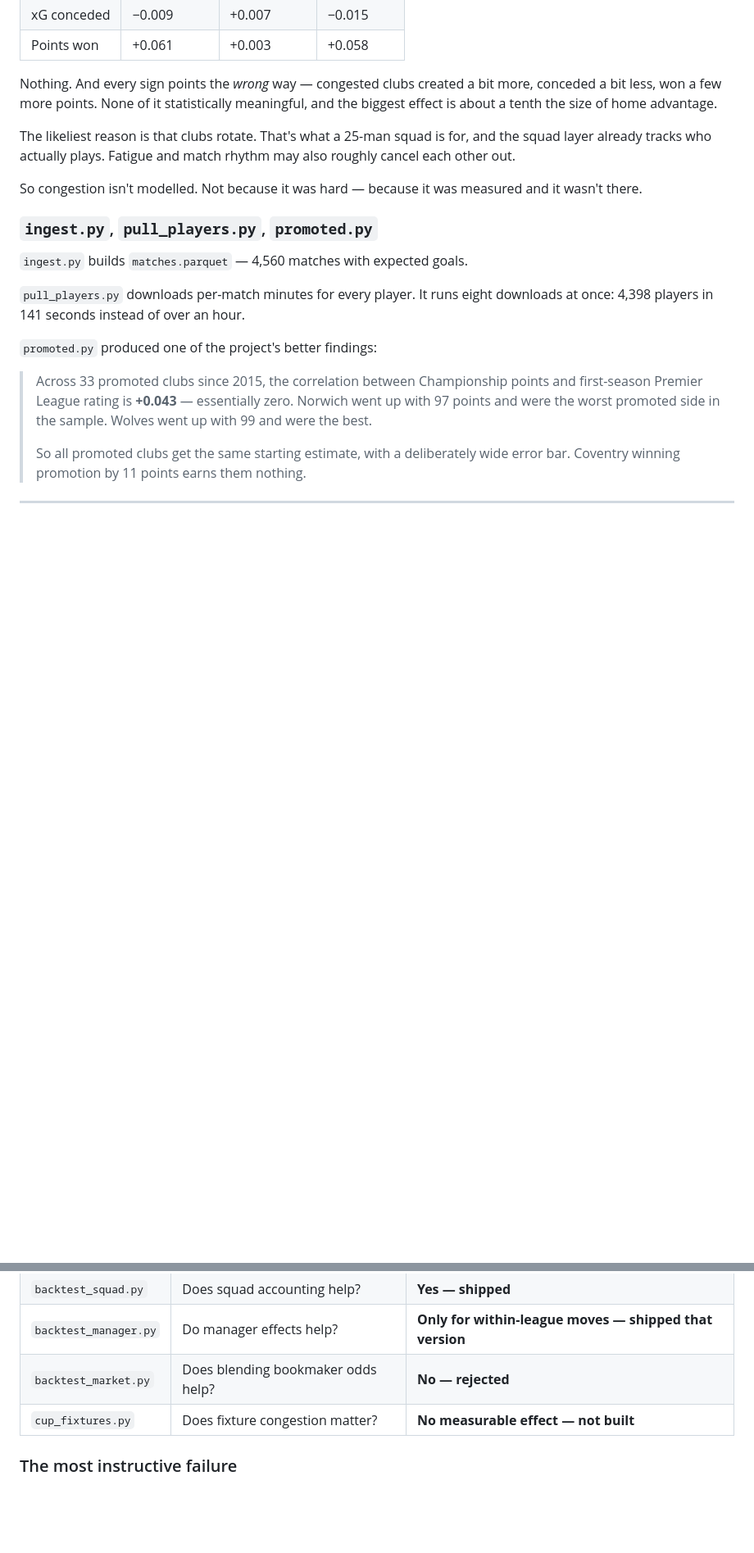
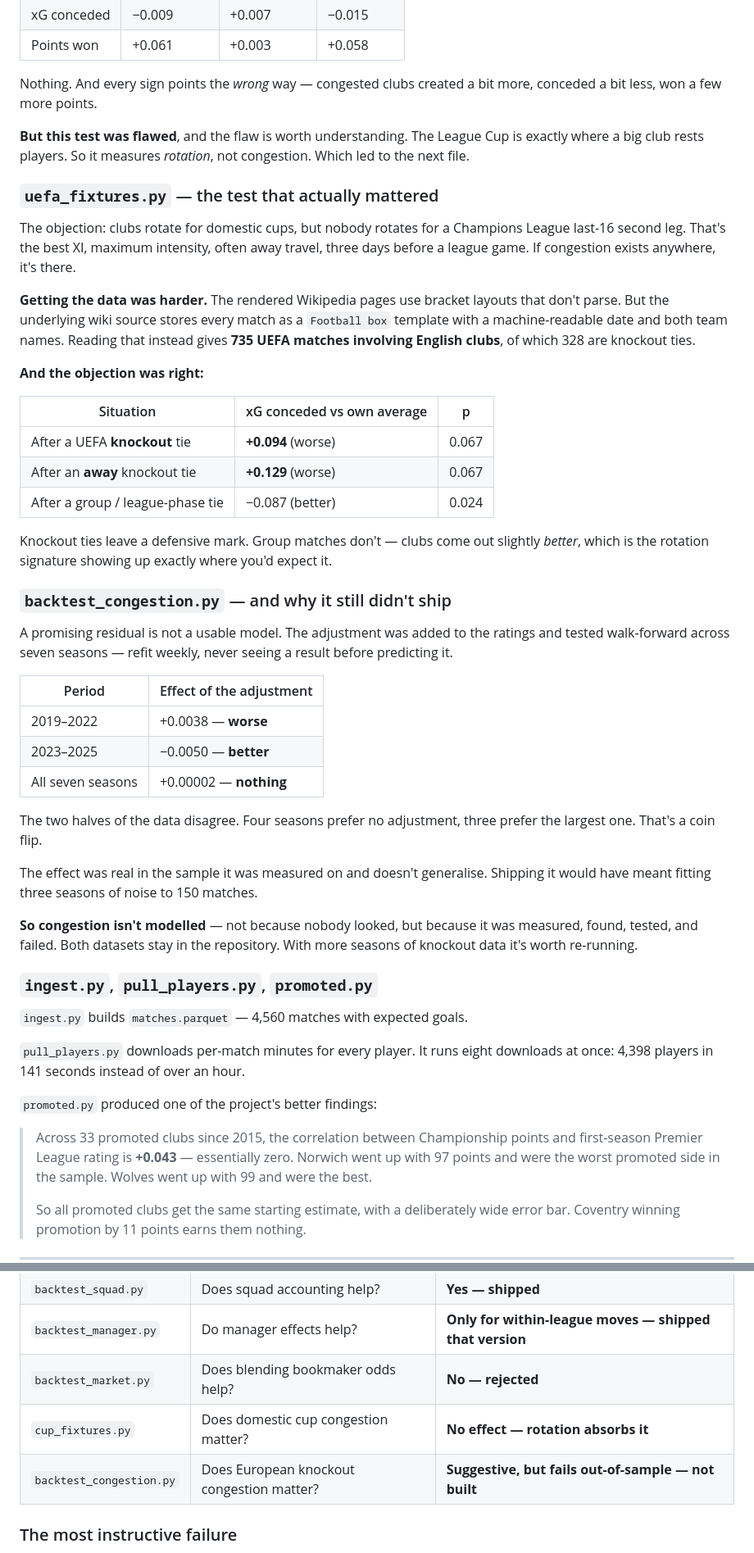
Before and after one commit to shanbhag003/pl-supercomputer, a Markdown page: HOW-IT-WORKS.md, 2 parts joined by grey strips. Shown at 82% size. Drawn GitHub-style; blank space fills up the shorter version.

```diff
--- a/HOW-IT-WORKS.md
+++ b/HOW-IT-WORKS.md
@@ -357,15 +357,58 @@ match of any kind. Then compare each club to its own season average:
 | Points won | +0.061 | +0.003 | +0.058 |
 
 Nothing. And every sign points the *wrong* way — congested clubs created a bit
-more, conceded a bit less, won a few more points. None of it statistically
-meaningful, and the biggest effect is about a tenth the size of home advantage.
+more, conceded a bit less, won a few more points.
 
-The likeliest reason is that clubs rotate. That's what a 25-man squad is for, and
-the squad layer already tracks who actually plays. Fatigue and match rhythm may
-also roughly cancel each other out.
+**But this test was flawed**, and the flaw is worth understanding. The League Cup
+is exactly where a big club rests players. So it measures *rotation*, not
+congestion. Which led to the next file.
 
-So congestion isn't modelled. Not because it was hard — because it was measured
-and it wasn't there.
+### `uefa_fixtures.py` — the test that actually mattered
+
+The objection: clubs rotate for domestic cups, but nobody rotates for a Champions
+League last-16 second leg. That's the best XI, maximum intensity, often away
+travel, three days before a league game. If congestion exists anywhere, it's
+there.
+
+**Getting the data was harder.** The rendered Wikipedia pages use bracket layouts
+that don't parse. But the underlying wiki source stores every match as a
+`Football box` template with a machine-readable date and both team names. Reading
+that instead gives **735 UEFA matches involving English clubs**, of which 328 are
+knockout ties.
+
+**And the objection was right:**
+
+| Situation | xG conceded vs own average | p |
+|---|---|---|
+| After a UEFA **knockout** tie | **+0.094** (worse) | 0.067 |
+| After an **away** knockout tie | **+0.129** (worse) | 0.067 |
+| After a group / league-phase tie | −0.087 (better) | 0.024 |
+
+Knockout ties leave a defensive mark. Group matches don't — clubs come out
+slightly *better*, which is the rotation signature showing up exactly where you'd
+expect it.
+
+### `backtest_congestion.py` — and why it still didn't ship
+
+A promising residual is not a usable model. The adjustment was added to the
+ratings and tested walk-forward across seven seasons — refit weekly, never seeing
+a result before predicting it.
+
+| Period | Effect of the adjustment |
+|---|---|
+| 2019–2022 | +0.0038 — **worse** |
+| 2023–2025 | −0.0050 — **better** |
+| All seven seasons | +0.00002 — **nothing** |
+
+The two halves of the data disagree. Four seasons prefer no adjustment, three
+prefer the largest one. That's a coin flip.
+
+The effect was real in the sample it was measured on and doesn't generalise.
+Shipping it would have meant fitting three seasons of noise to 150 matches.
+
+**So congestion isn't modelled** — not because nobody looked, but because it was
+measured, found, tested, and failed. Both datasets stay in the repository. With
+more seasons of knockout data it's worth re-running.
 
 ### `ingest.py`, `pull_players.py`, `promoted.py`
 
@@ -399,7 +442,8 @@ at the time, predict, compare to what really happened, across seven seasons.
 | `backtest_squad.py` | Does squad accounting help? | **Yes — shipped** |
 | `backtest_manager.py` | Do manager effects help? | **Only for within-league moves — shipped that version** |
 | `backtest_market.py` | Does blending bookmaker odds help? | **No — rejected** |
-| `cup_fixtures.py` | Does fixture congestion matter? | **No measurable effect — not built** |
+| `cup_fixtures.py` | Does domestic cup congestion matter? | **No effect — rotation absorbs it** |
+| `backtest_congestion.py` | Does European knockout congestion matter? | **Suggestive, but fails out-of-sample — not built** |
 
 ### The most instructive failure
 
```
Also changed, not shown: other parts of HOW-IT-WORKS.md (+14 -6 lines), README.md (+45 -22 lines).
